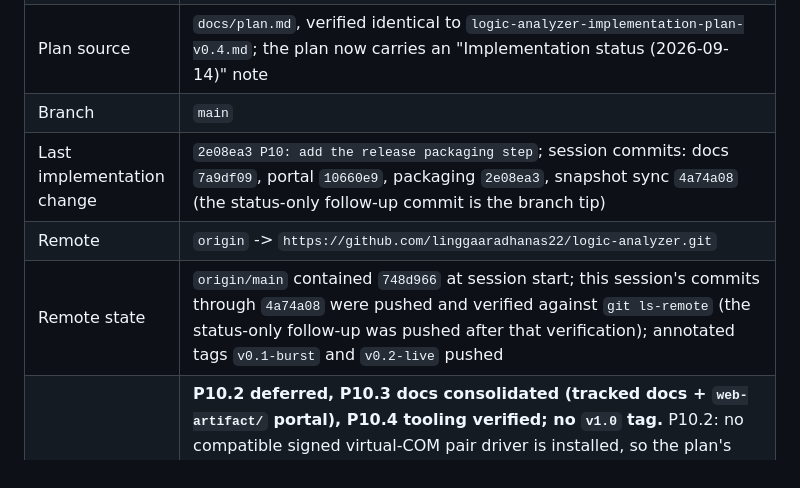
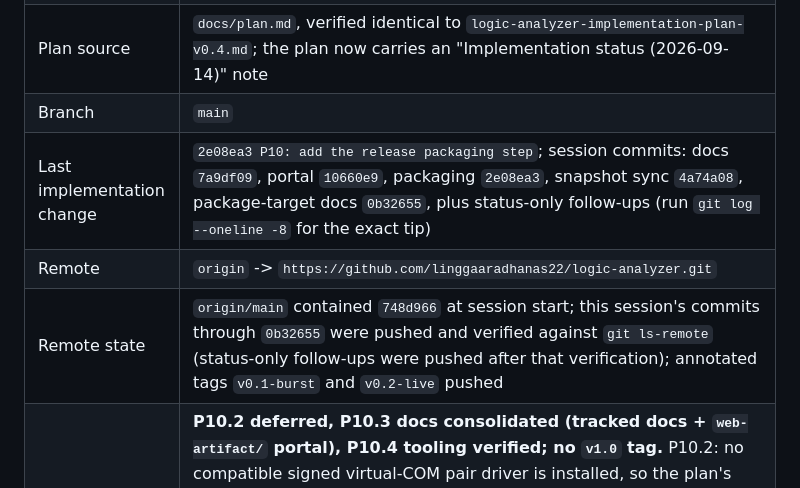
Before and after one commit to linggaaradhanas22/logic-analyzer, a Markdown page: docs/status.md, the part around the change. Rendered like a GitHub page.

Commit message:
docs: record the final P10 close-out commits

```diff
--- a/docs/status.md
+++ b/docs/status.md
@@ -61,9 +61,9 @@ commit, and the worktree is clean.
 | Project root | `C:\Users\lingg\Projects\KCCI_technical\Embedded\Logic-Analyzer\Source_Code` |
 | Plan source | `docs/plan.md`, verified identical to `logic-analyzer-implementation-plan-v0.4.md`; the plan now carries an "Implementation status (2026-09-14)" note |
 | Branch | `main` |
-| Last implementation change | `2e08ea3 P10: add the release packaging step`; session commits: docs `7a9df09`, portal `10660e9`, packaging `2e08ea3`, snapshot sync `4a74a08` (the status-only follow-up commit is the branch tip) |
+| Last implementation change | `2e08ea3 P10: add the release packaging step`; session commits: docs `7a9df09`, portal `10660e9`, packaging `2e08ea3`, snapshot sync `4a74a08`, package-target docs `0b32655`, plus status-only follow-ups (run `git log --oneline -8` for the exact tip) |
 | Remote | `origin` -> `https://github.com/linggaaradhanas22/logic-analyzer.git` |
-| Remote state | `origin/main` contained `748d966` at session start; this session's commits through `4a74a08` were pushed and verified against `git ls-remote` (the status-only follow-up was pushed after that verification); annotated tags `v0.1-burst` and `v0.2-live` pushed |
+| Remote state | `origin/main` contained `748d966` at session start; this session's commits through `0b32655` were pushed and verified against `git ls-remote` (status-only follow-ups were pushed after that verification); annotated tags `v0.1-burst` and `v0.2-live` pushed |
 | Current pending work | **P10.2 deferred, P10.3 docs consolidated (tracked docs + `web-artifact/` portal), P10.4 tooling verified; no `v1.0` tag.** P10.2: no compatible signed virtual-COM pair driver is installed, so the plan's condition for the optional SUMP bridge is not met; the assessment is recorded in `docs/sigrok-bridge.md` and `host/la_sigrok_bridge/` stays a documented placeholder. P10.3: `README.md`, `docs/architecture.md`, `docs/wiring.md`, `docs/plan.md`, `docs/test-plan.md`, `docs/limits.md` and `docs/sigrok-bridge.md` are current, and the `web-artifact/` portal implements the three-level contract (7 subsystems, 78 components, all reference pages, coverage validation, production build and route review PASS); wiring photos remain a [HUMAN] item. P10.4: `python tools/run.py boot` built BOOT.BIN (2,389,904 bytes) from the current FSBL/bitstream/`la_fw.elf`, and the new `python tools/run.py package` staged the ESP32 `.bin` set and built the host wheel with a SHA-256 manifest; per the recorded decision the final BOOT.BIN, the [HUMAN] SD boot and the `v1.0` tag wait for the ESP32-S3 transport port. **P9.1 unchanged:** framed bursts are clean at 5/10/18 MHz, but the >=1.5 MB/s / 64 MB drain gate is blocked on the ESP32 Wi-Fi host transport (0.28 MB/s measured); the ESP32-S3 USB-OTG board is on order. Remaining: P9.1 drain transport, P9.3 200 MS/s decision, P9.4 Wi-Fi tuning, P10.4 SD boot + tag after the S3 port. |
 | Workflow | Native Windows only; use `python tools/run.py <target>` |
 | Phase | P0/P1 complete; P2 complete locally (12/12 Questa gates); P3/P4/P5 complete on bench; P6 complete on bench (P6.2/P6.3 8-channel matrices, PulseView export, `v0.1-burst`); P7 complete on bench at 2 Mbps with UART/SPI/I2C live decoders and the P7.7 decoded-pattern stop; P8 complete (P8.6 documented skip); P9 in progress (P9.2 complete; the ESP32 gateway degradation is fixed as of 2026-09-13; P9.1 link firmware is bench-clean for framed bursts at 5/10/18 MHz with the runtime clock, but the 64 MB / 1.5 MB/s drain gate is blocked on the ESP32 Wi-Fi host transport (0.28 MB/s measured); P9.3 open; P10 complete except the release tag: P10.1 bench-verified 2026-09-14, P10.2 deferred with the recorded driver assessment, P10.3 docs + portal complete, P10.4 tooling verified with the final BOOT.BIN/SD boot/`v1.0` tag deliberately waiting for the ESP32-S3 transport port) |
```
